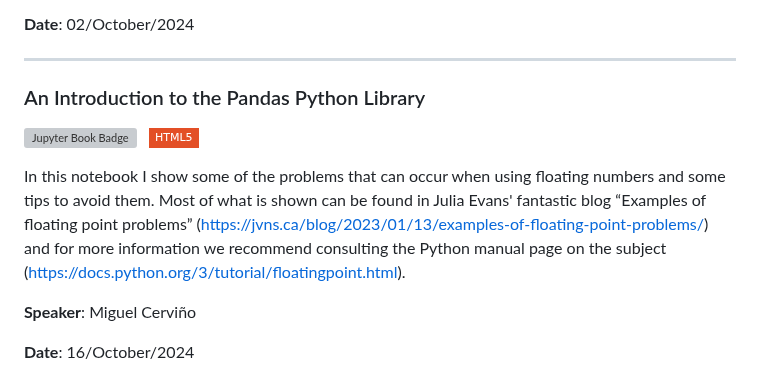
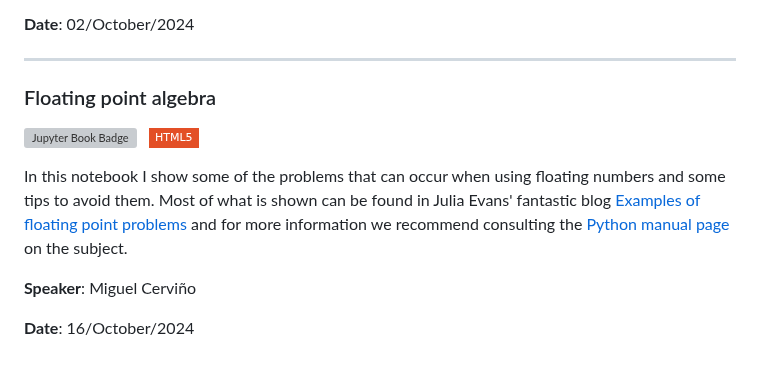
Before and after one commit to PyCoffees/notebooks, a Markdown page: README.md, the part around the change. GitHub-like rendering; badges without logos; grey boxes are pictures that could not be loaded.

```diff
--- a/README.md
+++ b/README.md
@@ -156,11 +156,11 @@ Files for the tutorial are available [here](https://github.com/PyCoffees/noteboo
 **Date**: 02/October/2024
 
 ***
-### An Introduction to the Pandas Python Library
+### Floating point algebra
 [![Jupyter Book Badge](https://jupyterbook.org/badge.svg)](https://github.com/PyCoffees/notebooks/blob/main/notebooks/2024_10_16_Coma_Flotante_MiguelCerviño.ipynb) &nbsp; [![HTML5](https://img.shields.io/badge/HTML5-white?style=flat-square&logo=html5&logoColor=white&color=%23E34F26
 )](https://github.com/PyCoffees/notebooks/blob/main/notebooks/html/2024_10_16_Coma_Flotante_MiguelCerviño.html)
 
-In this notebook I show some of the problems that can occur when using floating numbers and some tips to avoid them. Most of what is shown can be found in Julia Evans' fantastic blog “Examples of floating point problems” (https://jvns.ca/blog/2023/01/13/examples-of-floating-point-problems/) and for more information we recommend consulting the Python manual page on the subject (https://docs.python.org/3/tutorial/floatingpoint.html).
+In this notebook I show some of the problems that can occur when using floating numbers and some tips to avoid them. Most of what is shown can be found in Julia Evans' fantastic blog [Examples of floating point problems](https://jvns.ca/blog/2023/01/13/examples-of-floating-point-problems/) and for more information we recommend consulting the [Python manual page](https://docs.python.org/3/tutorial/floatingpoint.html) on the subject.
 
 **Speaker**: Miguel Cerviño
 
```
